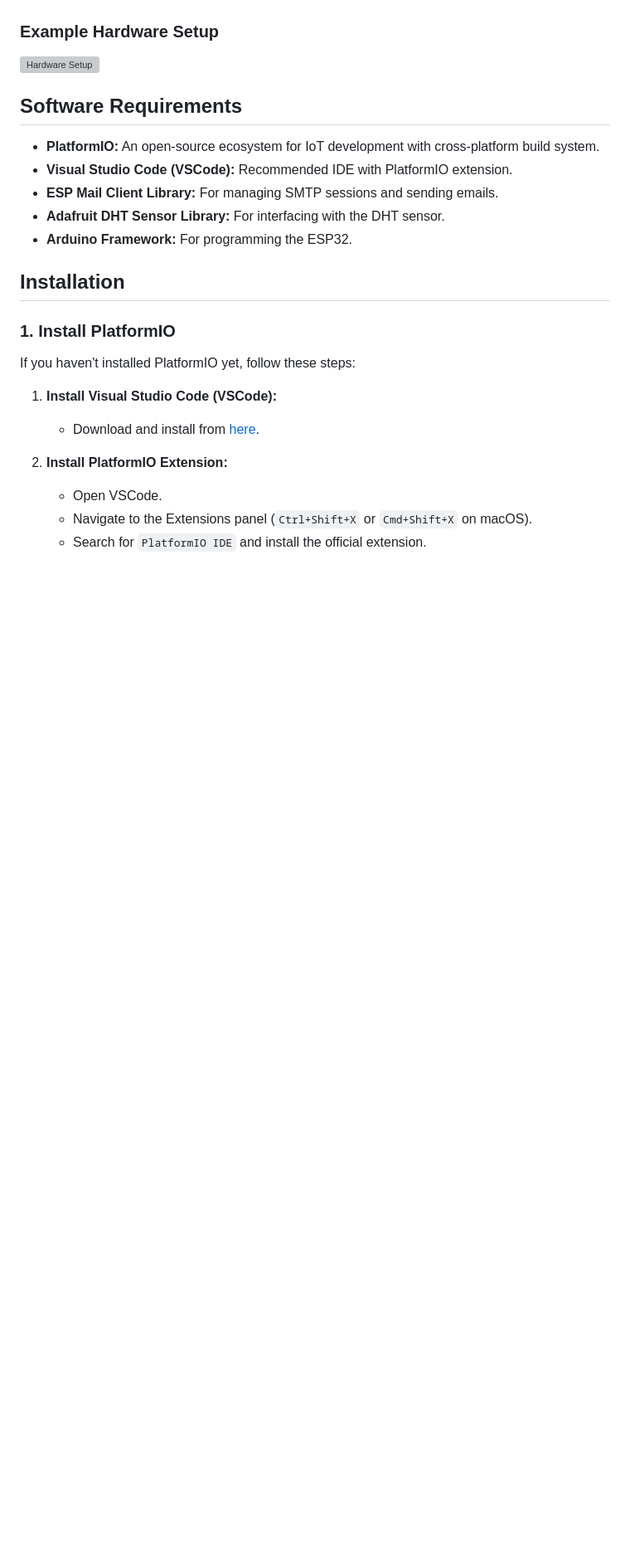
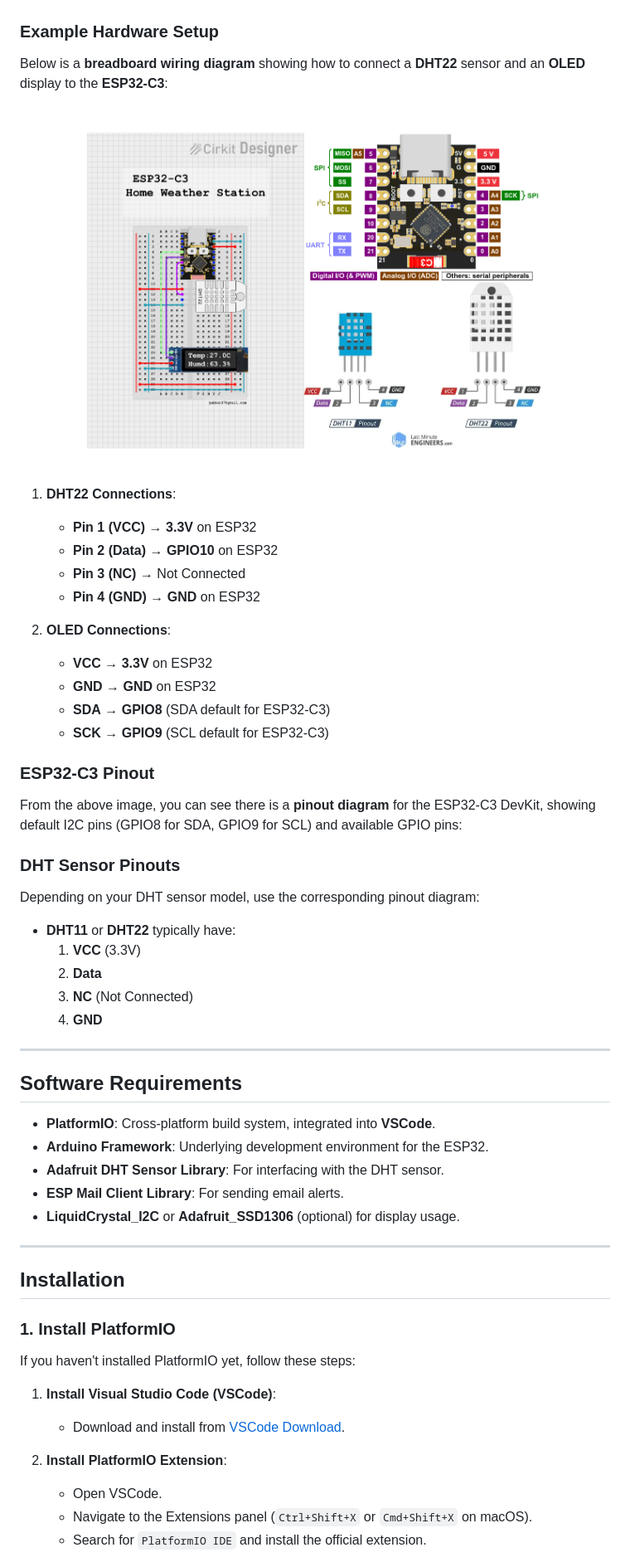
Before and after one commit to jakhon37/uz801-sms-telegram-bridge, a Markdown page: README.md, the part around one of its changes. Shown at 83% size. Rendered like a GitHub page; pictures changed too: assets/circuit_design.png (added); blank space fills up the shorter version; grey boxes are pictures that could not be loaded.

```diff
--- a/README.md
+++ b/README.md
@@ -45,16 +63,51 @@ The **ESP32 Weather Alert System** is a comprehensive project that utilizes an E
 
 ### Example Hardware Setup
 
-![Hardware Setup](https://github.com/jakhon37/esp32-c3-home-weather-alert/assets/hardware_setup.jpg?raw=true)
-<!-- ![Hardware Setup](https://github.com/yourusername/esp32-c3-home-weather-alert/blob/main/assets/hardware_setup.jpg?raw=true) -->
+Below is a **breadboard wiring diagram** showing how to connect a **DHT22** sensor and an **OLED** display to the **ESP32-C3**:
+
+![ESP32-C3 Home Weather Station](assets/circuit_design.png)
+
+1. **DHT22 Connections**:
+   - **Pin 1 (VCC)** → **3.3V** on ESP32
+   - **Pin 2 (Data)** → **GPIO10** on ESP32
+   - **Pin 3 (NC)** → Not Connected
+   - **Pin 4 (GND)** → **GND** on ESP32
+
+2. **OLED Connections**:
+   - **VCC** → **3.3V** on ESP32
+   - **GND** → **GND** on ESP32
+   - **SDA** → **GPIO8** (SDA default for ESP32-C3)
+   - **SCK** → **GPIO9** (SCL default for ESP32-C3)
+
+### ESP32-C3 Pinout
+
+From the above image, you can see there is a **pinout diagram** for the ESP32-C3 DevKit, showing default I2C pins (GPIO8 for SDA, GPIO9 for SCL) and available GPIO pins:
+
+<!-- ![ESP32-C3 Pinout](assets/esp32-c3supermini.jpeg) -->
+
+### DHT Sensor Pinouts
+
+Depending on your DHT sensor model, use the corresponding pinout diagram:
+
+<!-- ![DHT Pinouts](assets/dht_pinouts.webp) -->
+
+- **DHT11** or **DHT22** typically have:
+  1. **VCC** (3.3V)
+  2. **Data**
+  3. **NC** (Not Connected)
+  4. **GND**
+
+---
 
 ## Software Requirements
 
-- **PlatformIO:** An open-source ecosystem for IoT development with cross-platform build system.
-- **Visual Studio Code (VSCode):** Recommended IDE with PlatformIO extension.
-- **ESP Mail Client Library:** For managing SMTP sessions and sending emails.
-- **Adafruit DHT Sensor Library:** For interfacing with the DHT sensor.
-- **Arduino Framework:** For programming the ESP32.
+- **PlatformIO**: Cross-platform build system, integrated into **VSCode**.
+- **Arduino Framework**: Underlying development environment for the ESP32.
+- **Adafruit DHT Sensor Library**: For interfacing with the DHT sensor.
+- **ESP Mail Client Library**: For sending email alerts.
+- **LiquidCrystal_I2C** or **Adafruit_SSD1306** (optional) for display usage.
+
+---
 
 ## Installation
 
@@ -62,10 +115,10 @@ The **ESP32 Weather Alert System** is a comprehensive project that utilizes an E
 
 If you haven't installed PlatformIO yet, follow these steps:
 
-1. **Install Visual Studio Code (VSCode):**
-   - Download and install from [here](https://code.visualstudio.com/).
+1. **Install Visual Studio Code (VSCode)**:
+   - Download and install from [VSCode Download](https://code.visualstudio.com/).
 
-2. **Install PlatformIO Extension:**
+2. **Install PlatformIO Extension**:
    - Open VSCode.
    - Navigate to the Extensions panel (`Ctrl+Shift+X` or `Cmd+Shift+X` on macOS).
    - Search for `PlatformIO IDE` and install the official extension.
```
Also changed, not shown: other parts of README.md (+131 -185 lines), assets/circuit_image.png (added), assets/web_gui.png (added), 8 other files.
